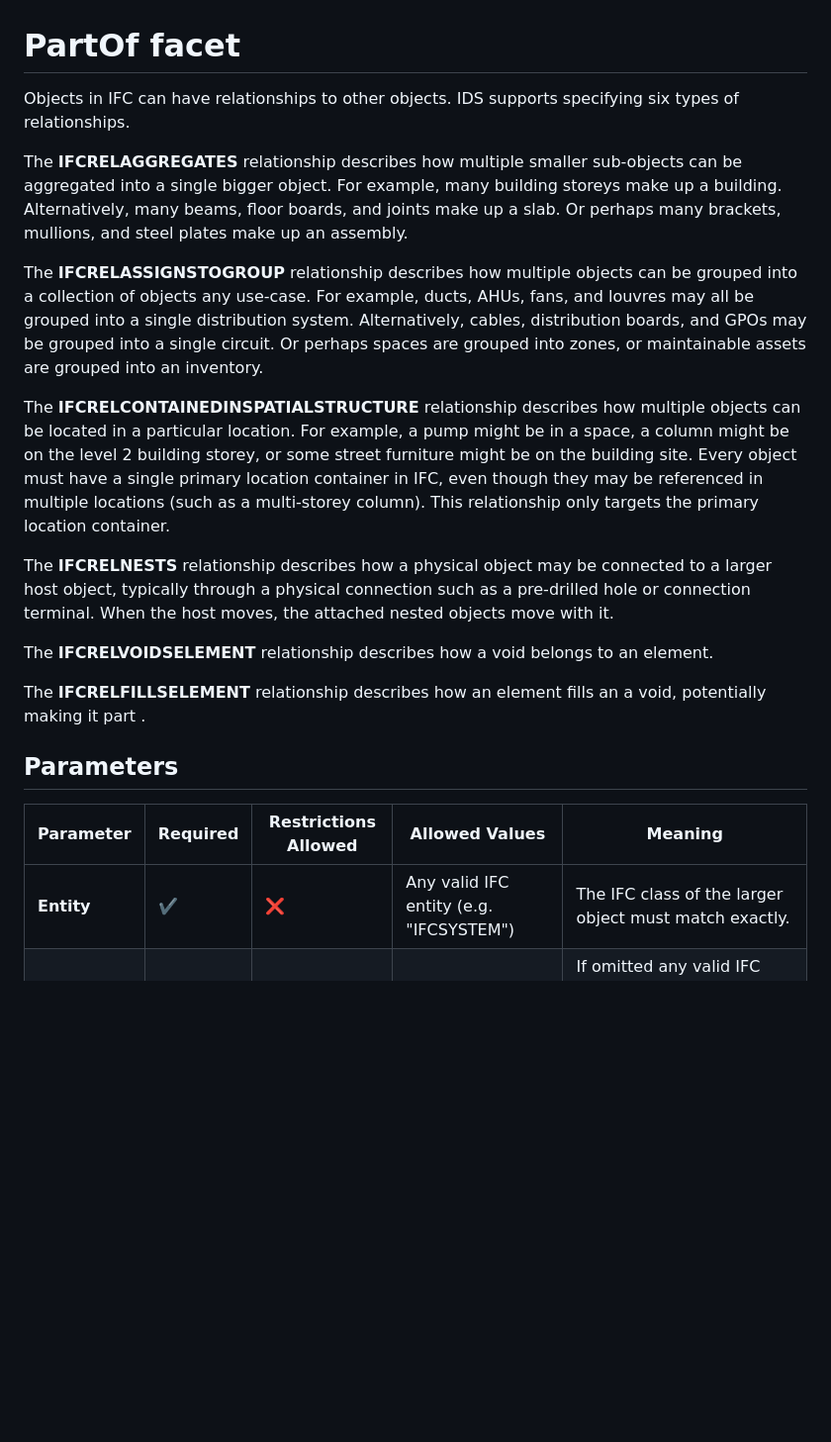
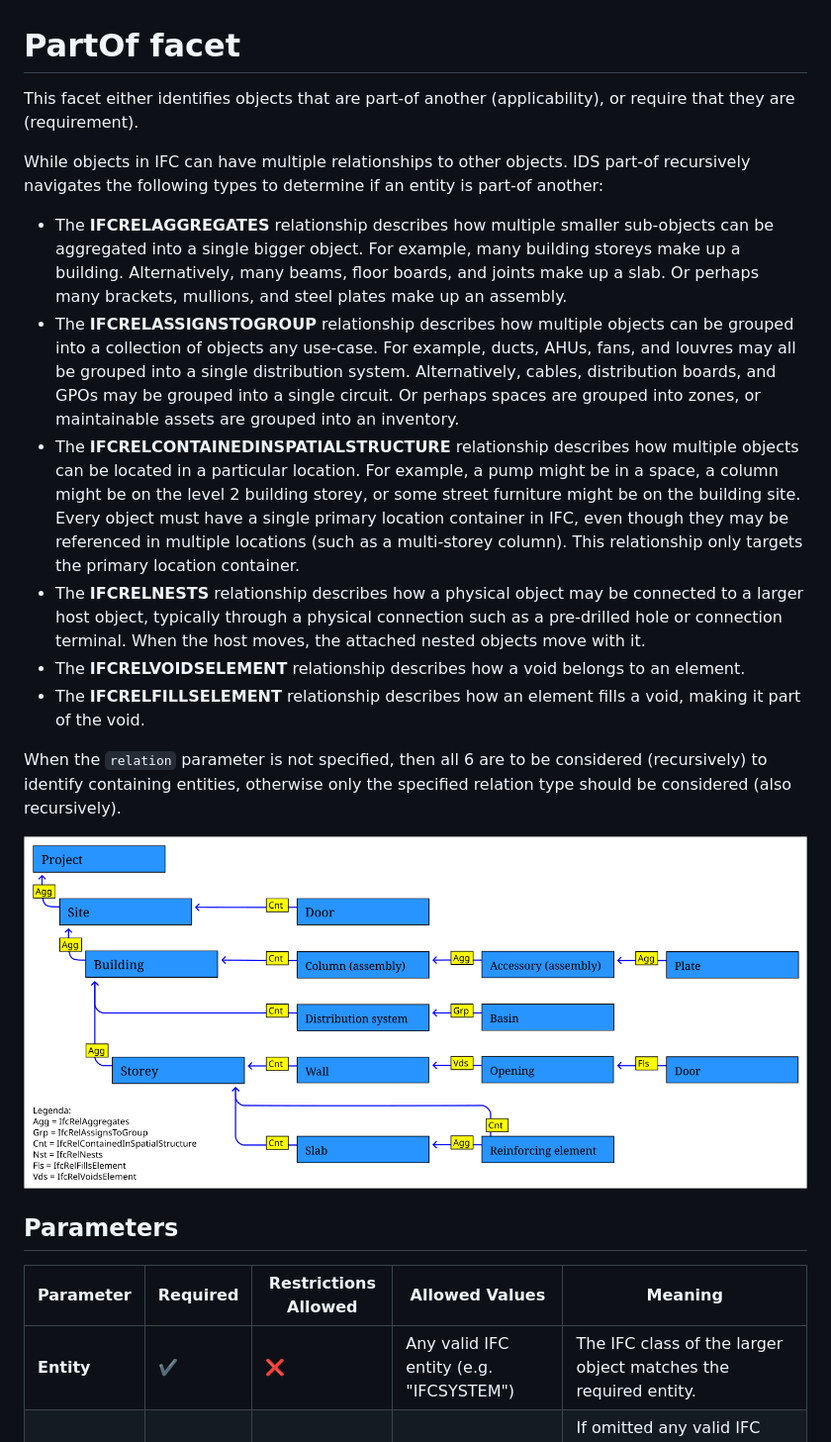
Before and after one commit to buildingSMART/IDS, a Markdown page: Documentation/partof-facet.md, the part around one of its changes. Shown at 99% size. Drawn GitHub-style; pictures changed too: Documentation/graphics/partof-Relations.png (added); blank space fills up the shorter version.

Commit message:
Improvement to partof-facet documentation

```diff
--- a/Documentation/partof-facet.md
+++ b/Documentation/partof-facet.md
@@ -1,24 +1,25 @@
 # PartOf facet
 
-Objects in IFC can have relationships to other objects. IDS supports specifying six types of relationships.
+This facet either identifies objects that are part-of another (applicability), or require that they are (requirement).
 
-The **IFCRELAGGREGATES** relationship describes how multiple smaller sub-objects can be aggregated into a single bigger object. For example, many building storeys make up a building. Alternatively, many beams, floor boards, and joints make up a slab. Or perhaps many brackets, mullions, and steel plates make up an assembly.
+While objects in IFC can have multiple relationships to other objects. IDS part-of recursively navigates the following types to determine if an entity is part-of another:
 
-The **IFCRELASSIGNSTOGROUP** relationship describes how multiple objects can be grouped into a collection of objects any use-case. For example, ducts, AHUs, fans, and louvres may all be grouped into a single distribution system.  Alternatively, cables, distribution boards, and GPOs may be grouped into a single circuit. Or perhaps spaces are grouped into zones, or maintainable assets are grouped into an inventory.
+- The **IFCRELAGGREGATES** relationship describes how multiple smaller sub-objects can be aggregated into a single bigger object. For example, many building storeys make up a building. Alternatively, many beams, floor boards, and joints make up a slab. Or perhaps many brackets, mullions, and steel plates make up an assembly.
+- The **IFCRELASSIGNSTOGROUP** relationship describes how multiple objects can be grouped into a collection of objects any use-case. For example, ducts, AHUs, fans, and louvres may all be grouped into a single distribution system.  Alternatively, cables, distribution boards, and GPOs may be grouped into a single circuit. Or perhaps spaces are grouped into zones, or maintainable assets are grouped into an inventory.
+- The **IFCRELCONTAINEDINSPATIALSTRUCTURE** relationship describes how multiple objects can be located in a particular location. For example, a pump might be in a space, a column might be on the level 2 building storey, or some street furniture might be on the building site. Every object must have a single primary location container in IFC, even though they may be referenced in multiple locations (such as a multi-storey column). This relationship only targets the primary location container.
+- The **IFCRELNESTS** relationship describes how a physical object may be connected to a larger host object, typically through a physical connection such as a pre-drilled hole or connection terminal. When the host moves, the attached nested objects move with it.
+- The **IFCRELVOIDSELEMENT** relationship describes how a void belongs to an element.
+- The **IFCRELFILLSELEMENT** relationship describes how an element fills a void, making it part of the void.
 
-The **IFCRELCONTAINEDINSPATIALSTRUCTURE** relationship describes how multiple objects can be located in a particular location. For example, a pump might be in a space, a column might be on the level 2 building storey, or some street furniture might be on the building site. Every object must have a single primary location container in IFC, even though they may be referenced in multiple locations (such as a multi-storey column). This relationship only targets the primary location container.
+When the `relation` parameter is not specified, then all 6 are to be considered (recursively) to identify containing entities, otherwise only the specified relation type should be considered (also recursively).
 
-The **IFCRELNESTS** relationship describes how a physical object may be connected to a larger host object, typically through a physical connection such as a pre-drilled hole or connection terminal. When the host moves, the attached nested objects move with it.
-
-The **IFCRELVOIDSELEMENT** relationship describes how a void belongs to an element.
-
-The **IFCRELFILLSELEMENT** relationship describes how an element fills an a void, potentially making it part .
+![Example of part of identification](graphics/partof-Relations.png)
 
 ## Parameters
 
-| Parameter    | Required | Restrictions Allowed | Allowed Values                                                  | Meaning                                                                    |
-| ------------ | -------- | -------------------- | --------------------------------------------------------------- | -------------------------------------------------------------------------- |
-| **Entity**   | ✔️     | ❌                   | Any valid IFC entity (e.g. "IFCSYSTEM")                         | The IFC class of the larger object must match exactly.                     |
+| Parameter    | Required | Restrictions Allowed | Allowed Values                                                  | Meaning                                                                                                                                                                                           |
+| ------------ | -------- | -------------------- | --------------------------------------------------------------- | ------------------------------------------------------------------------------------------------------------------------------------------------------------------------------------------------- |
+| **Entity**   | ✔️     | ❌                   | Any valid IFC entity (e.g. "IFCSYSTEM")                         | The IFC class of the larger object matches the required entity.                                                                                                                                            |
 | **Relation** | ❌       | ✔️                 | One relationship chosen from the 6 supported types listed above | If omitted any valid IFC relationship structure that directly or indirectly, and transitively (recursively) has to be evaluated, if specified only the given type must be evaluated (recursively) |
 
 ## Examples
```
Also changed, not shown: other parts of Documentation/partof-facet.md (+8 -8 lines), 1 other file.
